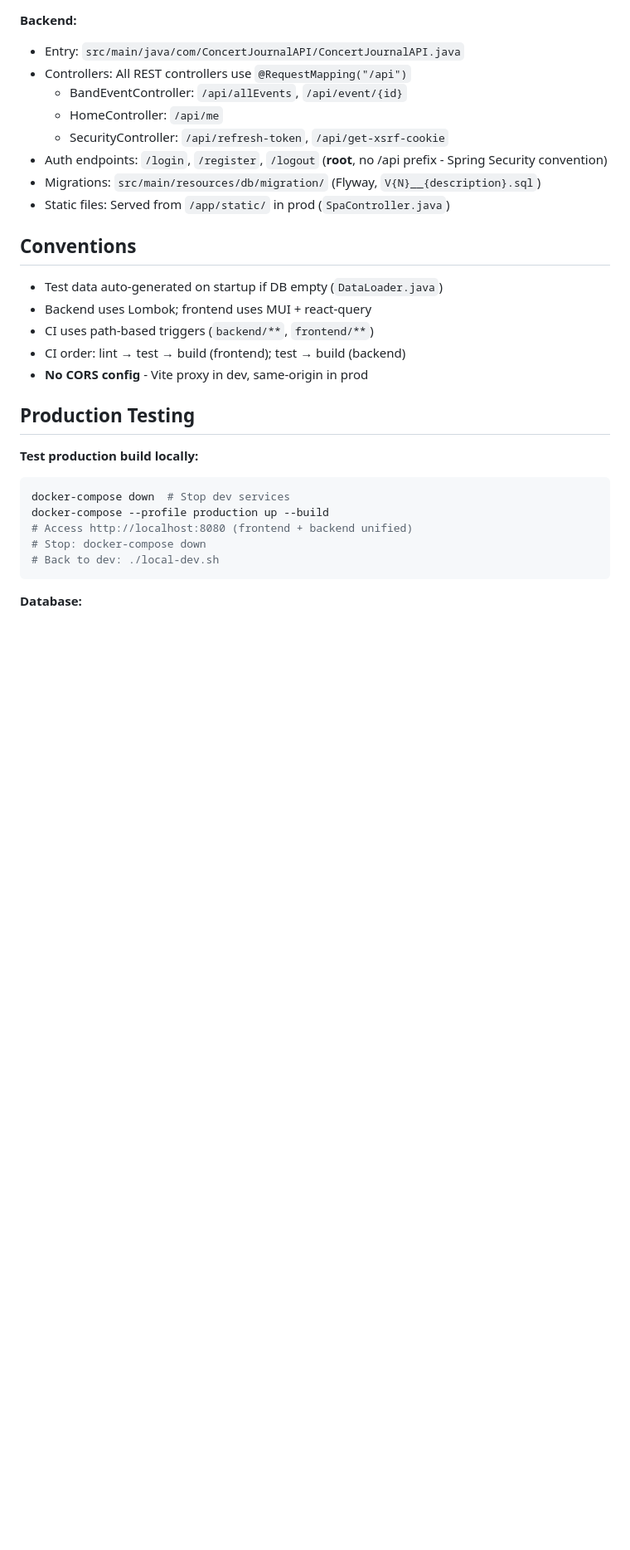
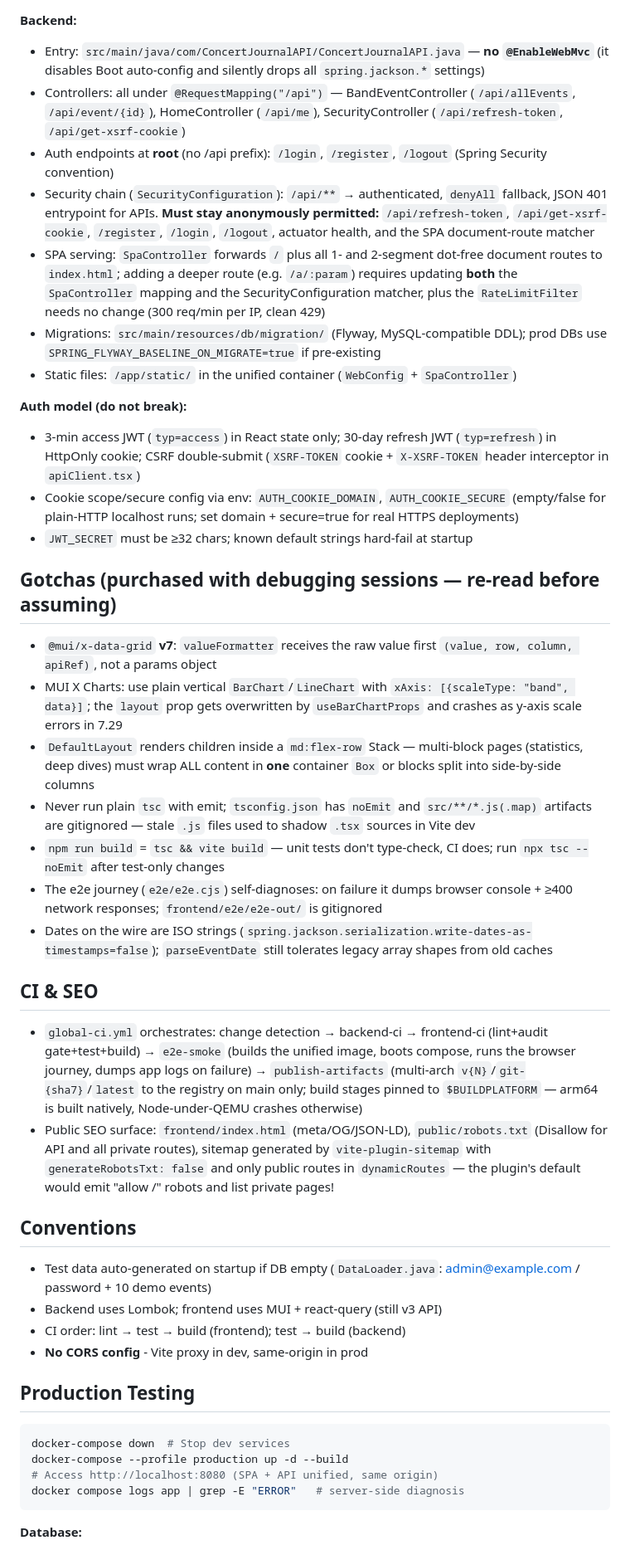
Before and after one commit to sebwieland/ConcertJournal, a Markdown page: AGENTS.md, the part around one of its changes. Shown at 83% size. GitHub-like rendering; blank space fills up the shorter version.

````diff
--- a/AGENTS.md
+++ b/AGENTS.md
@@ -54,31 +52,47 @@ Access: Frontend http://localhost:3000 (proxies `/api` to backend), Backend http
 
 **Backend:**
-- Entry: `src/main/java/com/ConcertJournalAPI/ConcertJournalAPI.java`
-- Controllers: All REST controllers use `@RequestMapping("/api")`
-  - BandEventController: `/api/allEvents`, `/api/event/{id}`
-  - HomeController: `/api/me`
-  - SecurityController: `/api/refresh-token`, `/api/get-xsrf-cookie`
-- Auth endpoints: `/login`, `/register`, `/logout` (**root**, no /api prefix - Spring Security convention)
-- Migrations: `src/main/resources/db/migration/` (Flyway, `V{N}__{description}.sql`)
-- Static files: Served from `/app/static/` in prod (`SpaController.java`)
+- Entry: `src/main/java/com/ConcertJournalAPI/ConcertJournalAPI.java` — **no `@EnableWebMvc`** (it disables Boot auto-config and silently drops all `spring.jackson.*` settings)
+- Controllers: all under `@RequestMapping("/api")` — BandEventController (`/api/allEvents`, `/api/event/{id}`), HomeController (`/api/me`), SecurityController (`/api/refresh-token`, `/api/get-xsrf-cookie`)
+- Auth endpoints at **root** (no /api prefix): `/login`, `/register`, `/logout` (Spring Security convention)
+- Security chain (`SecurityConfiguration`): `/api/**` → authenticated, `denyAll` fallback, JSON 401 entrypoint for APIs. **Must stay anonymously permitted:** `/api/refresh-token`, `/api/get-xsrf-cookie`, `/register`, `/login`, `/logout`, actuator health, and the SPA document-route matcher
+- SPA serving: `SpaController` forwards `/` plus all 1- and 2-segment dot-free document routes to `index.html`; adding a deeper route (e.g. `/a/:param`) requires updating **both** the `SpaController` mapping and the SecurityConfiguration matcher, plus the `RateLimitFilter` needs no change (300 req/min per IP, clean 429)
+- Migrations: `src/main/resources/db/migration/` (Flyway, MySQL-compatible DDL); prod DBs use `SPRING_FLYWAY_BASELINE_ON_MIGRATE=true` if pre-existing
+- Static files: `/app/static/` in the unified container (`WebConfig` + `SpaController`)
+
+**Auth model (do not break):**
+- 3-min access JWT (`typ=access`) in React state only; 30-day refresh JWT (`typ=refresh`) in HttpOnly cookie; CSRF double-submit (`XSRF-TOKEN` cookie + `X-XSRF-TOKEN` header interceptor in `apiClient.tsx`)
+- Cookie scope/secure config via env: `AUTH_COOKIE_DOMAIN`, `AUTH_COOKIE_SECURE` (empty/false for plain-HTTP localhost runs; set domain + secure=true for real HTTPS deployments)
+- `JWT_SECRET` must be ≥32 chars; known default strings hard-fail at startup
+
+## Gotchas (purchased with debugging sessions — re-read before assuming)
+
+- `@mui/x-data-grid` **v7**: `valueFormatter` receives the raw value first `(value, row, column, apiRef)`, not a params object
+- MUI X Charts: use plain vertical `BarChart`/`LineChart` with `xAxis: [{scaleType: "band", data}]`; the `layout` prop gets overwritten by `useBarChartProps` and crashes as y-axis scale errors in 7.29
+- `DefaultLayout` renders children inside a `md:flex-row` Stack — multi-block pages (statistics, deep dives) must wrap ALL content in **one** container `Box` or blocks split into side-by-side columns
+- Never run plain `tsc` with emit; `tsconfig.json` has `noEmit` and `src/**/*.js(.map)` artifacts are gitignored — stale `.js` files used to shadow `.tsx` sources in Vite dev
+- `npm run build` = `tsc && vite build` — unit tests don't type-check, CI does; run `npx tsc --noEmit` after test-only changes
+- The e2e journey (`e2e/e2e.cjs`) self-diagnoses: on failure it dumps browser console + ≥400 network responses; `frontend/e2e/e2e-out/` is gitignored
+- Dates on the wire are ISO strings (`spring.jackson.serialization.write-dates-as-timestamps=false`); `parseEventDate` still tolerates legacy array shapes from old caches
+
+## CI & SEO
+
+- `global-ci.yml` orchestrates: change detection → backend-ci → frontend-ci (lint+audit gate+test+build) → `e2e-smoke` (builds the unified image, boots compose, runs the browser journey, dumps app logs on failure) → `publish-artifacts` (multi-arch `v{N}`/`git-{sha7}`/`latest` to the registry on main only; build stages pinned to `$BUILDPLATFORM` — arm64 is built natively, Node-under-QEMU crashes otherwise)
+- Public SEO surface: `frontend/index.html` (meta/OG/JSON-LD), `public/robots.txt` (Disallow for API and all private routes), sitemap generated by `vite-plugin-sitemap` with `generateRobotsTxt: false` and only public routes in `dynamicRoutes` — the plugin's default would emit "allow /" robots and list private pages!
 
 ## Conventions
 
-- Test data auto-generated on startup if DB empty (`DataLoader.java`)
-- Backend uses Lombok; frontend uses MUI + react-query
-- CI uses path-based triggers (`backend/**`, `frontend/**`)
+- Test data auto-generated on startup if DB empty (`DataLoader.java`: admin@example.com / password + 10 demo events)
+- Backend uses Lombok; frontend uses MUI + react-query (still v3 API)
 - CI order: lint → test → build (frontend); test → build (backend)
 - **No CORS config** - Vite proxy in dev, same-origin in prod
 
 ## Production Testing
 
-**Test production build locally:**
 ```bash
 docker-compose down  # Stop dev services
-docker-compose --profile production up --build
-# Access http://localhost:8080 (frontend + backend unified)
-# Stop: docker-compose down
-# Back to dev: ./local-dev.sh
+docker-compose --profile production up -d --build
+# Access http://localhost:8080 (SPA + API unified, same origin)
+docker compose logs app | grep -E "ERROR"   # server-side diagnosis
 ```
 
 **Database:**
````
Also changed, not shown: other parts of AGENTS.md (+19 -23 lines).
